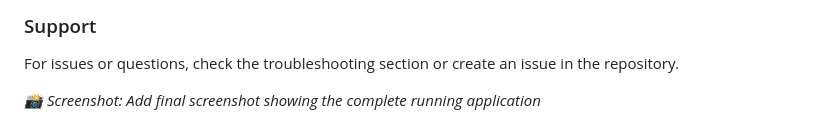
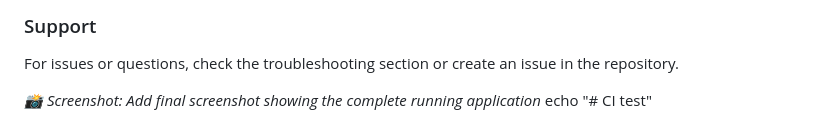
Before and after one commit to Stanleyobazee/stanford_student_api_project, a Markdown page: README.md, the part around the change. GitHub-like rendering.

```diff
--- a/README.md
+++ b/README.md
@@ -490,3 +490,4 @@ make test        # Run tests
 For issues or questions, check the troubleshooting section or create an issue in the repository.
 
 *📸 Screenshot: Add final screenshot showing the complete running application*
+echo "# CI test"
```
